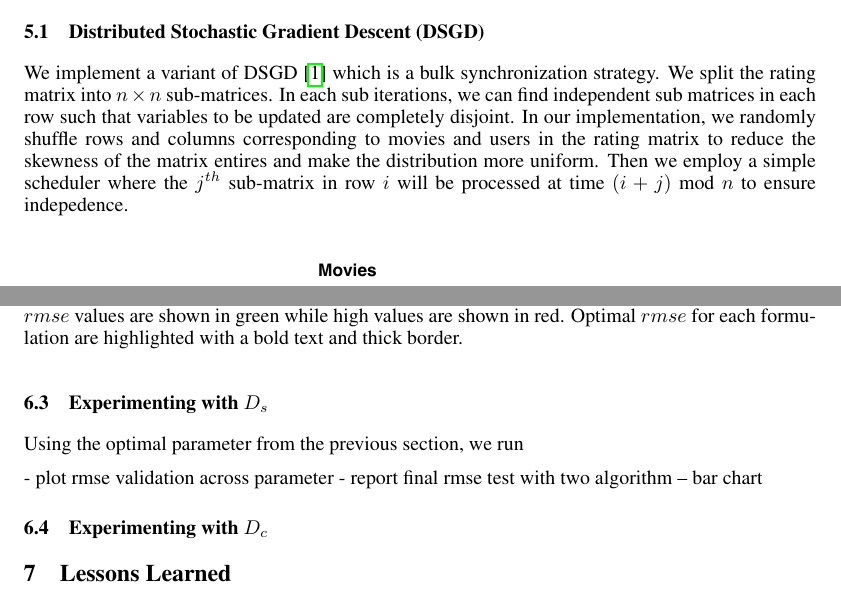
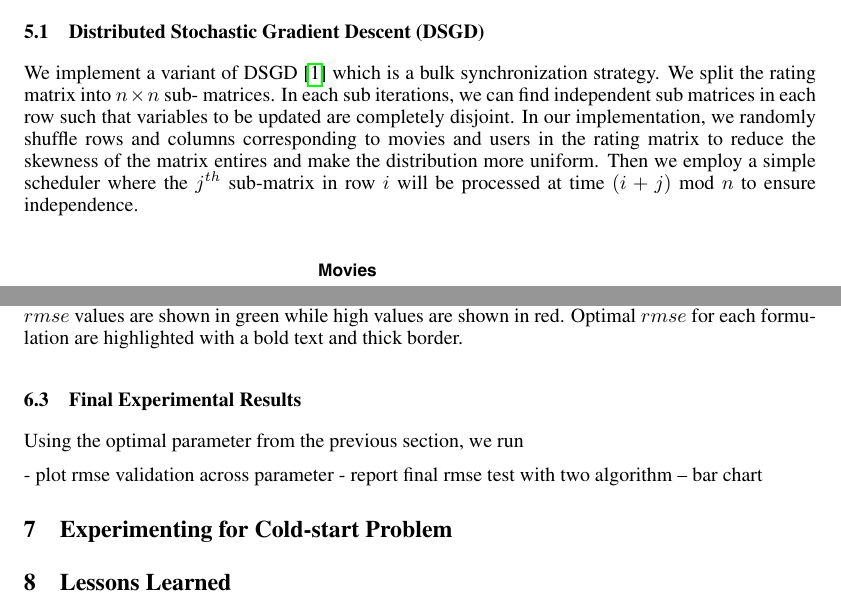
Before and after one commit to supasorn/LinkPrediction, a LaTeX document (link-prediction-paper/equation.tex): two parts of pages 4 and 6 of 6, joined at a grey line, cut so that both start at the same text. Compiled offline with pdfLaTeX.

Commit message:
first performance results

```diff
--- a/link-prediction-paper/equation.tex
+++ b/link-prediction-paper/equation.tex
@@ -262,7 +262,15 @@ computing limitation)   or if the changes in rmse falls below 0.005.
 
 \subsection{Distributed Stochastic Gradient Descent (DSGD)}
 
-We implement a variant of DSGD\cite{gemulla2011large} which is a bulk synchronization strategy. We split the rating matrix into $n \times n$ sub-matrices. In each sub iterations, we can find independent sub matrices in each row such that variables to be updated are completely disjoint. In our implementation, we randomly shuffle rows and columns corresponding to movies and users in the rating matrix to reduce the skewness of the matrix entires and make the distribution more uniform. Then we employ a simple scheduler where the $j^{th}$ sub-matrix in row $i$ will be processed at time $(i+j)$ mod $n$ to ensure indepedence.
+We implement a variant of DSGD\cite{gemulla2011large} which is a bulk
+synchronization strategy. We split the rating matrix into $n \times n$ sub-
+matrices. In each sub iterations, we can find independent sub matrices in each
+row such that variables to be updated are completely disjoint. In our
+implementation, we randomly shuffle rows and columns corresponding to movies
+and users in the rating matrix to reduce the skewness of the matrix entires
+and make the distribution more uniform. Then we employ a simple scheduler
+where the $j^{th}$ sub-matrix in row $i$ will be processed at time $(i+j)$ mod
+$n$ to ensure independence.
 
 \begin{figure}[h]
 \centering
@@ -340,7 +364,7 @@ values are shown in green while high values are shown in red.  Optimal $rmse$
 for each formulation are highlighted with a bold text and thick border.}
 \end{figure}
 
-\subsection{Experimenting with $D_s$}
+\subsection{Final Experimental Results}
 
 Using the optimal parameter from the previous section,
 we run
@@ -348,8 +372,8 @@ we run
 - plot rmse validation across parameter
 - report final rmse test with two algorithm -- bar chart
 
-\subsection{Experimenting with $D_{c}$}
 
+\section{Experimenting for Cold-start Problem}
 
 
 \section{Lessons Learned}
```
Also changed, not shown: link-prediction-paper/figures/performance.png (added), link-prediction-paper/equation.tex (22 more changed lines), 2 other files.
